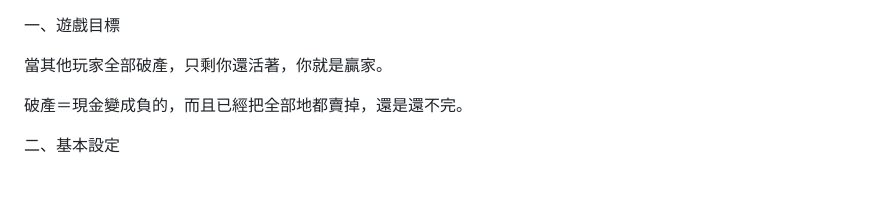
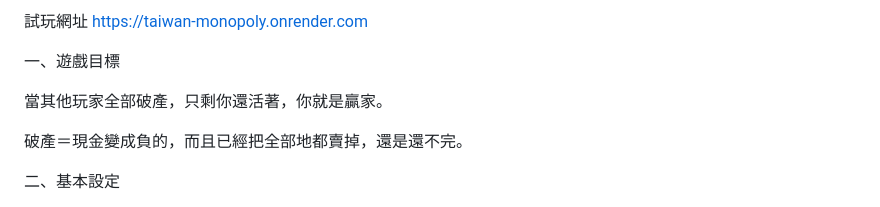
Before and after one commit to weiming0410/taiwan-monopoly, a Markdown page: README.md, the part around the change. Drawn GitHub-style.

Commit message:
Add game trial link to README

```diff
--- a/README.md
+++ b/README.md
@@ -1,3 +1,6 @@
+試玩網址
+https://taiwan-monopoly.onrender.com
+
 一、遊戲目標
 
 當其他玩家全部破產，只剩你還活著，你就是贏家。
```
